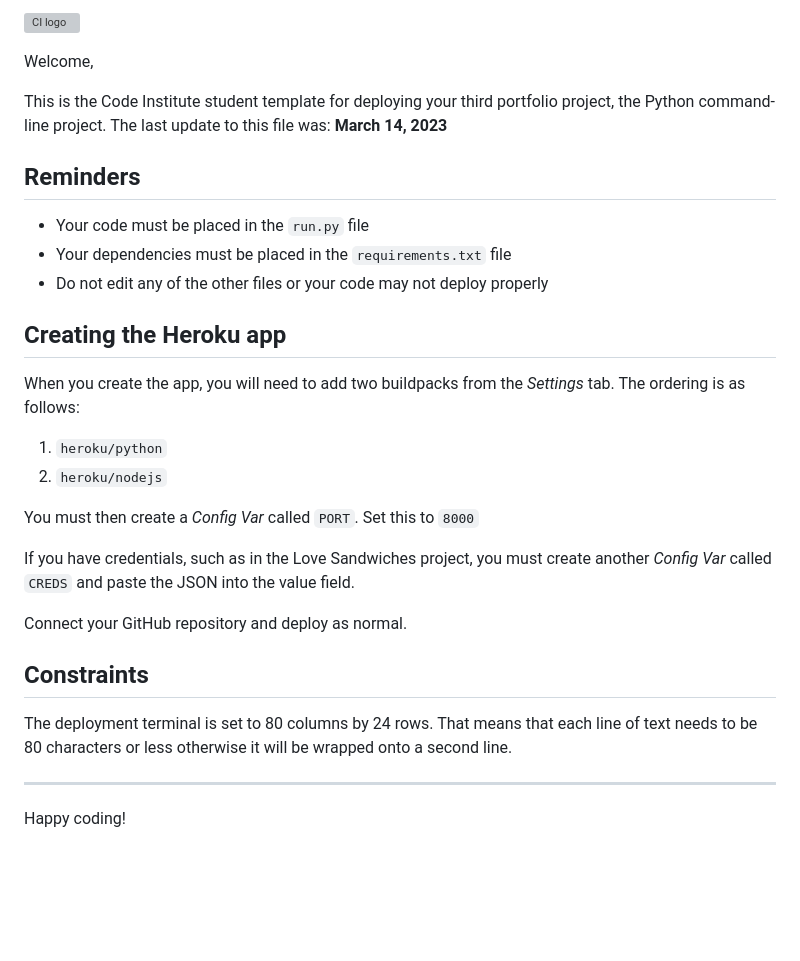
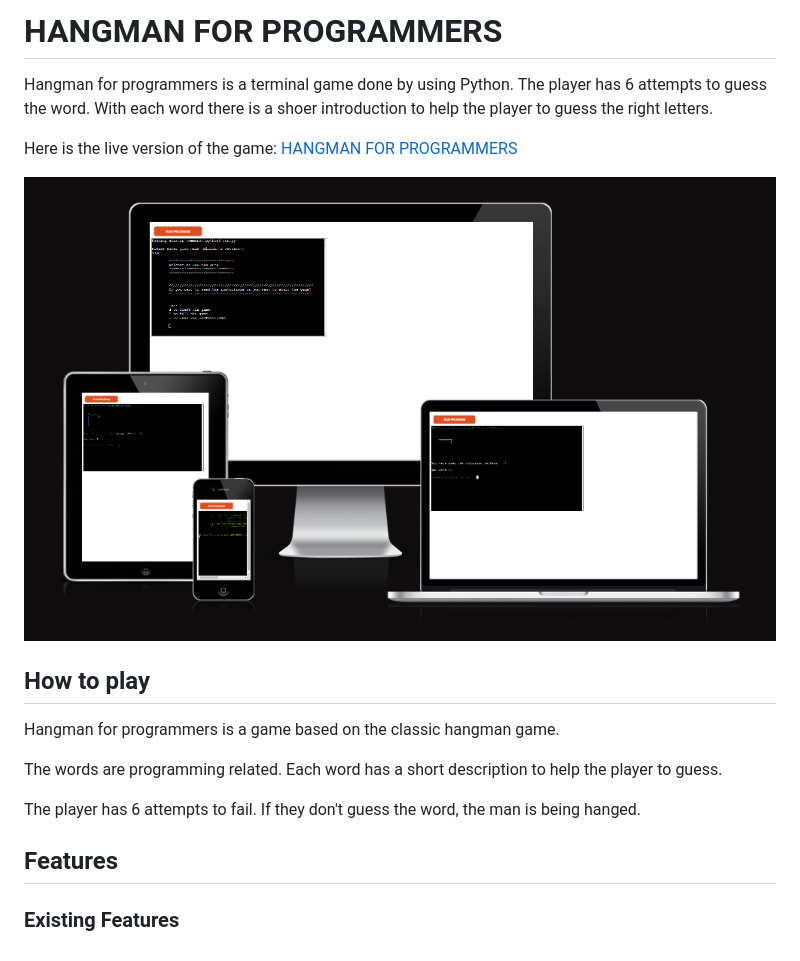
Before and after one commit to asyaharoyan/hangman, a Markdown page: README.md, the part around the change. GitHub-like rendering; pictures changed too: media/hangman.png (added); blank space fills up the shorter version; grey boxes are pictures that could not be loaded.

```diff
--- a/README.md
+++ b/README.md
@@ -1,32 +1,20 @@
-![CI logo](https://codeinstitute.s3.amazonaws.com/fullstack/ci_logo_small.png)
+# HANGMAN FOR PROGRAMMERS
 
-Welcome,
+Hangman for programmers is a terminal game done by using Python.
+The player has 6 attempts to guess the word. With each word there is a shoer introduction to help the player to guess the right letters.
 
-This is the Code Institute student template for deploying your third portfolio project, the Python command-line project. The last update to this file was: **March 14, 2023**
+Here is the live version of the game:
+[HANGMAN FOR PROGRAMMERS](https://hangman-for-programmers-1e8bf1b491a5.herokuapp.com/)
 
-## Reminders
+![Screenshot of the game](media/hangman.png)
 
-- Your code must be placed in the `run.py` file
-- Your dependencies must be placed in the `requirements.txt` file
-- Do not edit any of the other files or your code may not deploy properly
+## How to play
 
-## Creating the Heroku app
+Hangman for programmers is a game based on the classic hangman game.
 
-When you create the app, you will need to add two buildpacks from the _Settings_ tab. The ordering is as follows:
+The words are programming related. Each word has a short description to help the player to guess.
 
-1. `heroku/python`
-2. `heroku/nodejs`
+The player has 6 attempts to fail. If they don't guess the word, the man is being hanged.
 
-You must then create a _Config Var_ called `PORT`. Set this to `8000`
-
-If you have credentials, such as in the Love Sandwiches project, you must create another _Config Var_ called `CREDS` and paste the JSON into the value field.
-
-Connect your GitHub repository and deploy as normal.
-
-## Constraints
-
-The deployment terminal is set to 80 columns by 24 rows. That means that each line of text needs to be 80 characters or less otherwise it will be wrapped onto a second line.
-
----
-
-Happy coding!
+## Features
+### Existing Features
```
Also changed, not shown: 1 other file.
